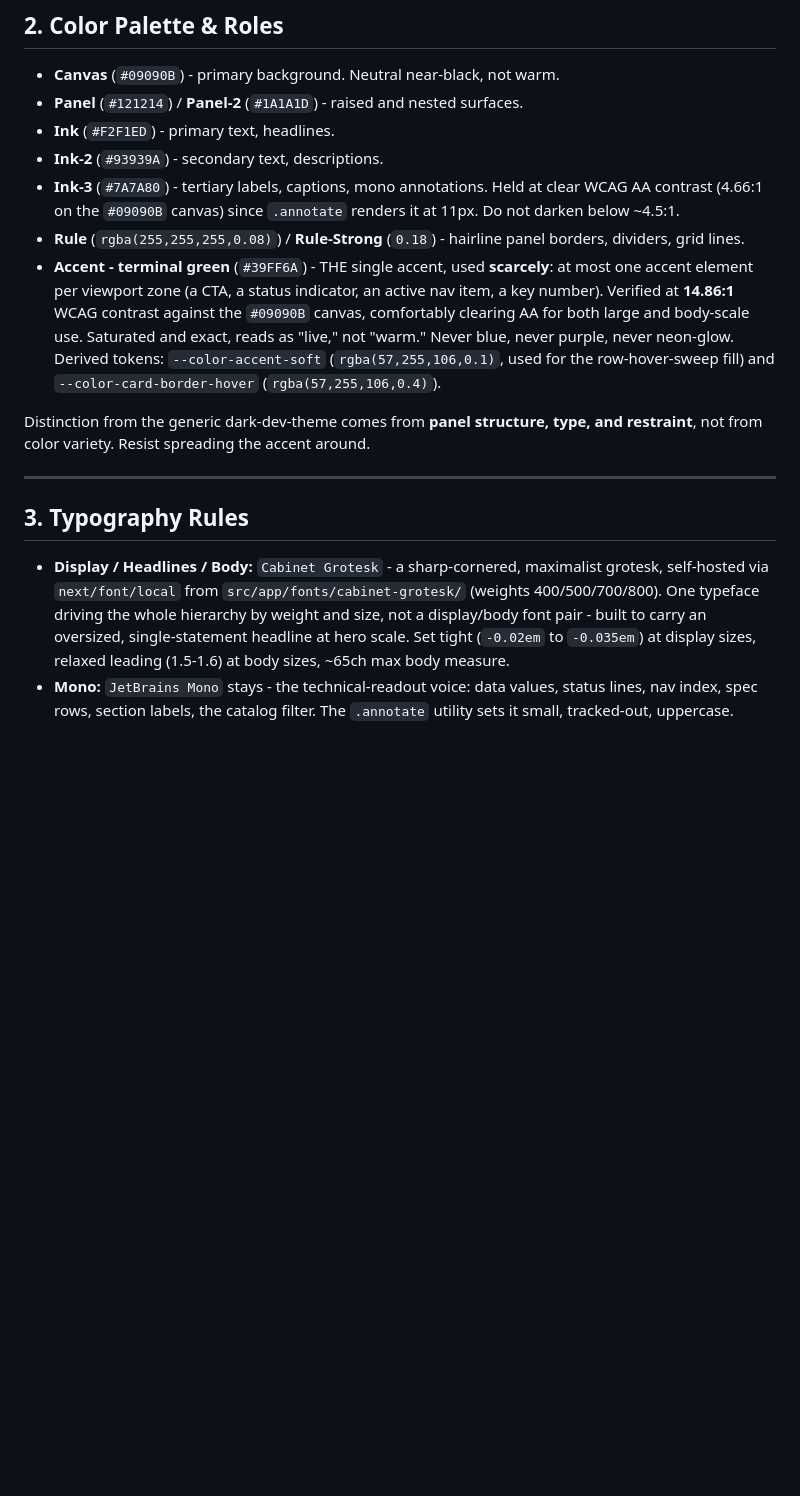
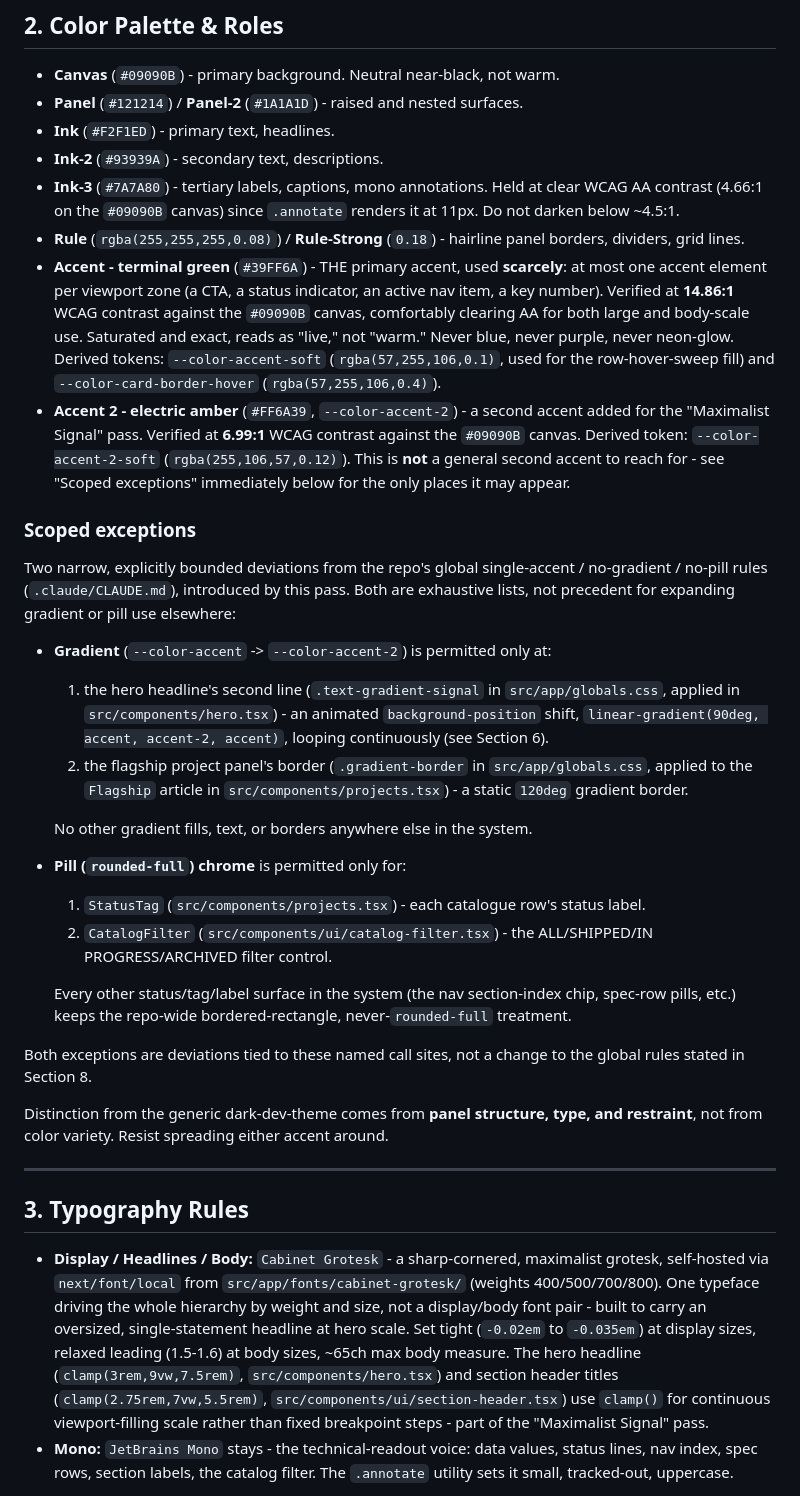
Before and after one commit to iWeslax83/portfolio, a Markdown page: DESIGN.md, the part around one of its changes. Drawn GitHub-style; blank space fills up the shorter version.

```diff
--- a/DESIGN.md
+++ b/DESIGN.md
@@ -51,7 +67,7 @@ down the page - real numbers, not decoration.
   renders it at 11px. Do not darken below ~4.5:1.
 - **Rule** (`rgba(255,255,255,0.08)`) / **Rule-Strong** (`0.18`) - hairline
   panel borders, dividers, grid lines.
-- **Accent - terminal green** (`#39FF6A`) - THE single accent, used
+- **Accent - terminal green** (`#39FF6A`) - THE primary accent, used
   **scarcely**: at most one accent element per viewport zone (a CTA, a status
   indicator, an active nav item, a key number). Verified at **14.86:1** WCAG
   contrast against the `#09090B` canvas, comfortably clearing AA for both
@@ -59,9 +75,44 @@ down the page - real numbers, not decoration.
   Never blue, never purple, never neon-glow. Derived tokens: `--color-accent-soft`
   (`rgba(57,255,106,0.1)`, used for the row-hover-sweep fill) and
   `--color-card-border-hover` (`rgba(57,255,106,0.4)`).
+- **Accent 2 - electric amber** (`#FF6A39`, `--color-accent-2`) - a second
+  accent added for the "Maximalist Signal" pass. Verified at **6.99:1** WCAG
+  contrast against the `#09090B` canvas. Derived token: `--color-accent-2-soft`
+  (`rgba(255,106,57,0.12)`). This is **not** a general second accent to reach
+  for - see "Scoped exceptions" immediately below for the only places it may appear.
+
+### Scoped exceptions
+
+Two narrow, explicitly bounded deviations from the repo's global single-accent
+/ no-gradient / no-pill rules (`.claude/CLAUDE.md`), introduced by this pass.
+Both are exhaustive lists, not precedent for expanding gradient or pill use elsewhere:
+
+- **Gradient** (`--color-accent` -> `--color-accent-2`) is permitted only at:
+  1. the hero headline's second line (`.text-gradient-signal` in
+     `src/app/globals.css`, applied in `src/components/hero.tsx`) - an
+     animated `background-position` shift, `linear-gradient(90deg, accent,
+     accent-2, accent)`, looping continuously (see Section 6).
+  2. the flagship project panel's border (`.gradient-border` in
+     `src/app/globals.css`, applied to the `Flagship` article in
+     `src/components/projects.tsx`) - a static `120deg` gradient border.
+
+  No other gradient fills, text, or borders anywhere else in the system.
+
+- **Pill (`rounded-full`) chrome** is permitted only for:
+  1. `StatusTag` (`src/components/projects.tsx`) - each catalogue row's
+     status label.
+  2. `CatalogFilter` (`src/components/ui/catalog-filter.tsx`) - the
+     ALL/SHIPPED/IN PROGRESS/ARCHIVED filter control.
+
+  Every other status/tag/label surface in the system (the nav section-index
+  chip, spec-row pills, etc.) keeps the repo-wide bordered-rectangle,
+  never-`rounded-full` treatment.
+
+Both exceptions are deviations tied to these named call sites, not a change to
+the global rules stated in Section 8.
 
 Distinction from the generic dark-dev-theme comes from **panel structure,
-type, and restraint**, not from color variety. Resist spreading the accent around.
+type, and restraint**, not from color variety. Resist spreading either accent around.
 
 ---
 
@@ -73,7 +124,11 @@ type, and restraint**, not from color variety. Resist spreading the accent aroun
   driving the whole hierarchy by weight and size, not a display/body font
   pair - built to carry an oversized, single-statement headline at hero scale.
   Set tight (`-0.02em` to `-0.035em`) at display sizes, relaxed leading
-  (1.5-1.6) at body sizes, ~65ch max body measure.
+  (1.5-1.6) at body sizes, ~65ch max body measure. The hero headline
+  (`clamp(3rem,9vw,7.5rem)`, `src/components/hero.tsx`) and section header
+  titles (`clamp(2.75rem,7vw,5.5rem)`, `src/components/ui/section-header.tsx`)
+  use `clamp()` for continuous viewport-filling scale rather than fixed
+  breakpoint steps - part of the "Maximalist Signal" pass.
 - **Mono:** `JetBrains Mono` stays - the technical-readout voice: data values,
   status lines, nav index, spec rows, section labels, the catalog filter. The
   `.annotate` utility sets it small, tracked-out, uppercase.
```
Also changed, not shown: other parts of DESIGN.md (+79 -26 lines).
